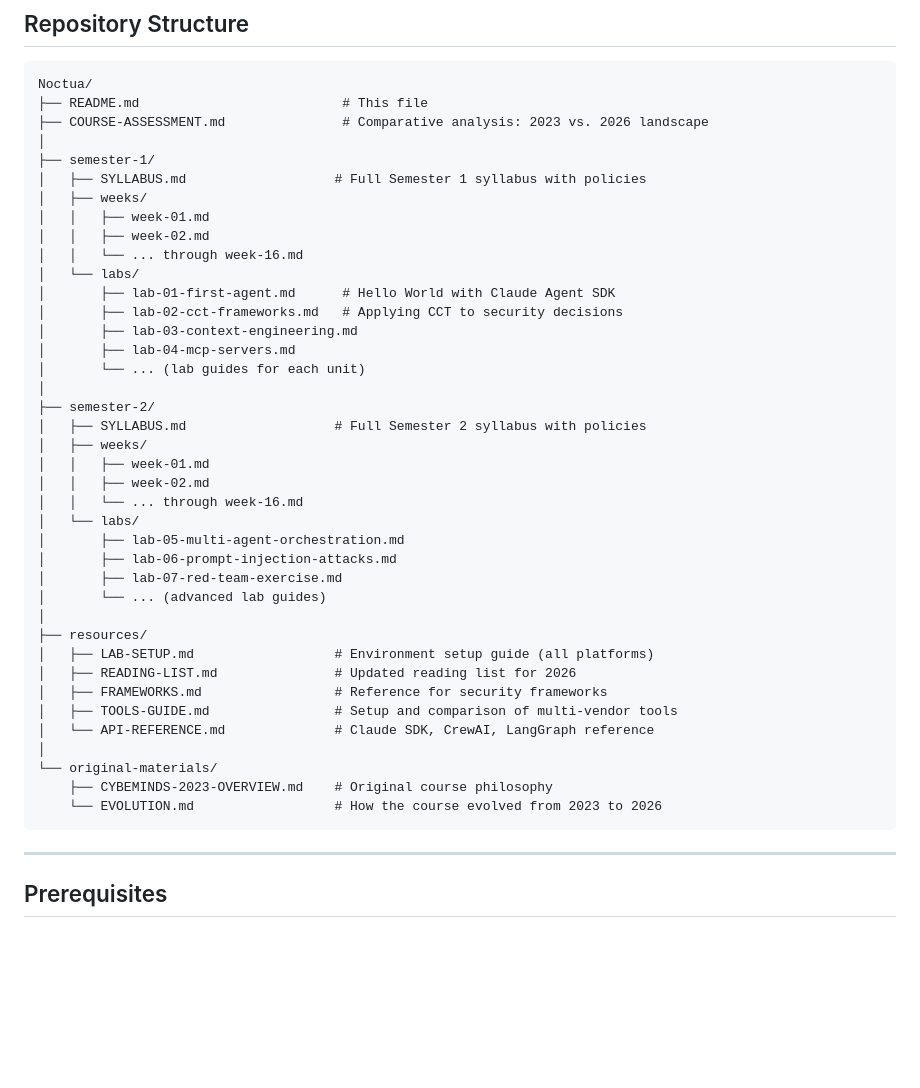
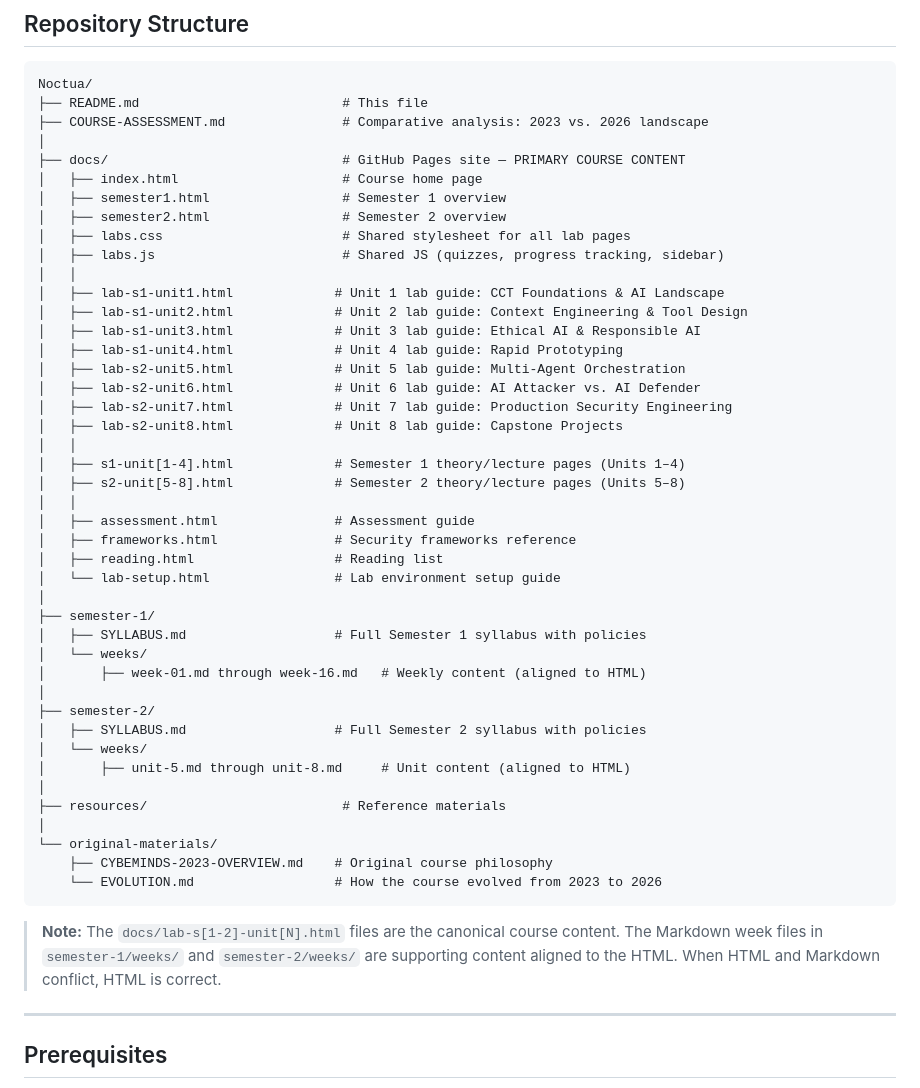
Before and after one commit to r33n3/Noctua, a Markdown page: README.md, the part around one of its changes. GitHub-like rendering; blank space fills up the shorter version.

Commit message:
Update README: fix repo structure to reflect actual HTML-first layout, update date to April 2026

````diff
--- a/README.md
+++ b/README.md
@@ -197,42 +197,48 @@ Noctua/
 ├── README.md                          # This file
 ├── COURSE-ASSESSMENT.md               # Comparative analysis: 2023 vs. 2026 landscape
 │
+├── docs/                              # GitHub Pages site — PRIMARY COURSE CONTENT
+│   ├── index.html                     # Course home page
+│   ├── semester1.html                 # Semester 1 overview
+│   ├── semester2.html                 # Semester 2 overview
+│   ├── labs.css                       # Shared stylesheet for all lab pages
+│   ├── labs.js                        # Shared JS (quizzes, progress tracking, sidebar)
+│   │
+│   ├── lab-s1-unit1.html             # Unit 1 lab guide: CCT Foundations & AI Landscape
+│   ├── lab-s1-unit2.html             # Unit 2 lab guide: Context Engineering & Tool Design
+│   ├── lab-s1-unit3.html             # Unit 3 lab guide: Ethical AI & Responsible AI
+│   ├── lab-s1-unit4.html             # Unit 4 lab guide: Rapid Prototyping
+│   ├── lab-s2-unit5.html             # Unit 5 lab guide: Multi-Agent Orchestration
+│   ├── lab-s2-unit6.html             # Unit 6 lab guide: AI Attacker vs. AI Defender
+│   ├── lab-s2-unit7.html             # Unit 7 lab guide: Production Security Engineering
+│   ├── lab-s2-unit8.html             # Unit 8 lab guide: Capstone Projects
+│   │
+│   ├── s1-unit[1-4].html             # Semester 1 theory/lecture pages (Units 1–4)
+│   ├── s2-unit[5-8].html             # Semester 2 theory/lecture pages (Units 5–8)
+│   │
+│   ├── assessment.html               # Assessment guide
+│   ├── frameworks.html               # Security frameworks reference
+│   ├── reading.html                  # Reading list
+│   └── lab-setup.html                # Lab environment setup guide
+│
 ├── semester-1/
 │   ├── SYLLABUS.md                   # Full Semester 1 syllabus with policies
-│   ├── weeks/
-│   │   ├── week-01.md
-│   │   ├── week-02.md
-│   │   └── ... through week-16.md
-│   └── labs/
-│       ├── lab-01-first-agent.md      # Hello World with Claude Agent SDK
-│       ├── lab-02-cct-frameworks.md   # Applying CCT to security decisions
-│       ├── lab-03-context-engineering.md
-│       ├── lab-04-mcp-servers.md
-│       └── ... (lab guides for each unit)
+│   └── weeks/
+│       ├── week-01.md through week-16.md   # Weekly content (aligned to HTML)
 │
 ├── semester-2/
 │   ├── SYLLABUS.md                   # Full Semester 2 syllabus with policies
-│   ├── weeks/
-│   │   ├── week-01.md
-│   │   ├── week-02.md
-│   │   └── ... through week-16.md
-│   └── labs/
-│       ├── lab-05-multi-agent-orchestration.md
-│       ├── lab-06-prompt-injection-attacks.md
-│       ├── lab-07-red-team-exercise.md
-│       └── ... (advanced lab guides)
+│   └── weeks/
+│       ├── unit-5.md through unit-8.md     # Unit content (aligned to HTML)
 │
-├── resources/
-│   ├── LAB-SETUP.md                  # Environment setup guide (all platforms)
-│   ├── READING-LIST.md               # Updated reading list for 2026
-│   ├── FRAMEWORKS.md                 # Reference for security frameworks
-│   ├── TOOLS-GUIDE.md                # Setup and comparison of multi-vendor tools
-│   └── API-REFERENCE.md              # Claude SDK, CrewAI, LangGraph reference
+├── resources/                         # Reference materials
 │
 └── original-materials/
     ├── CYBEMINDS-2023-OVERVIEW.md    # Original course philosophy
     └── EVOLUTION.md                  # How the course evolved from 2023 to 2026
 ```
+
+> **Note:** The `docs/lab-s[1-2]-unit[N].html` files are the canonical course content. The Markdown week files in `semester-1/weeks/` and `semester-2/weeks/` are supporting content aligned to the HTML. When HTML and Markdown conflict, HTML is correct.
 
 ---
 
````
Also changed, not shown: other parts of README.md (+1 -1 lines).
